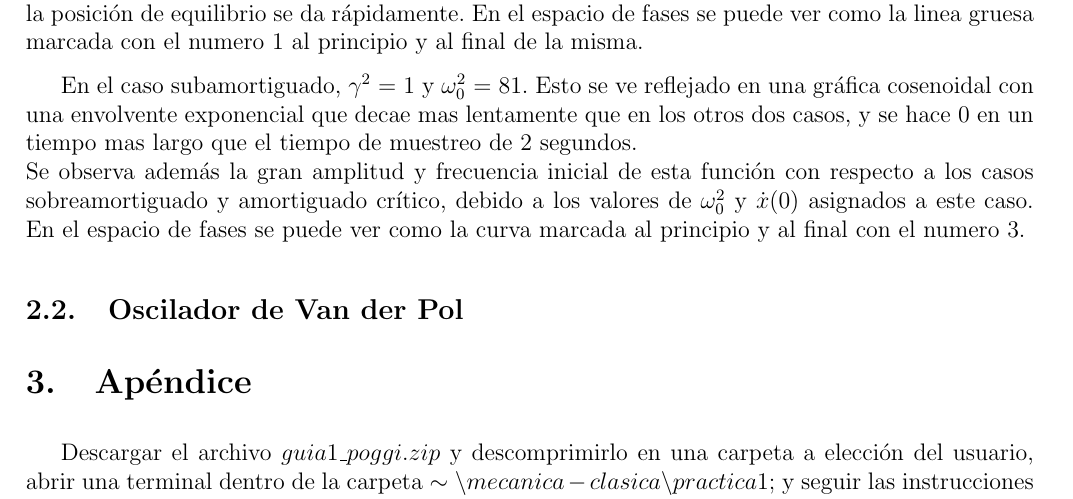
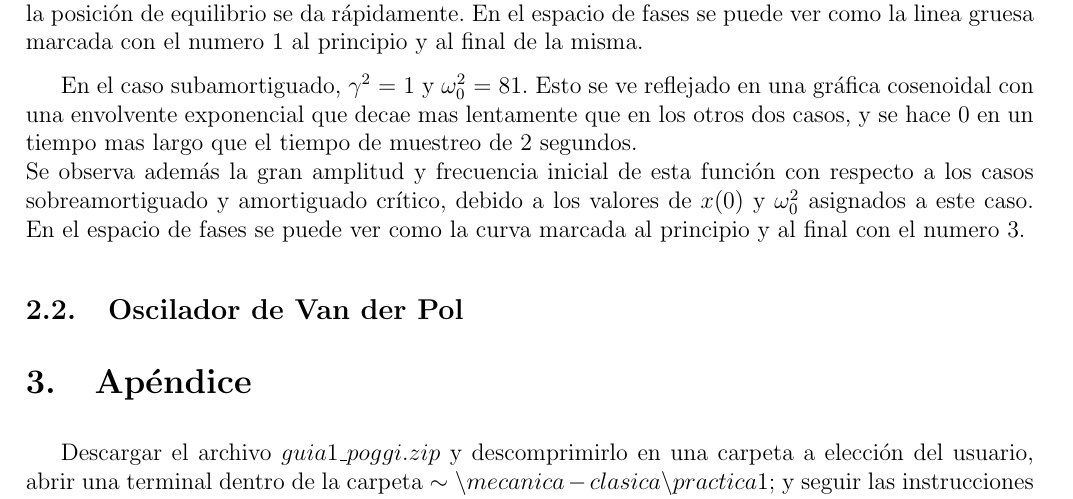
Before and after one commit to ignaciop/mecanica-clasica, a LaTeX document (practica1/informe/informe1.tex): part of page 9 of 9, cut so that both start at the same text. Compiled offline with pdfLaTeX.

Commit message:
Correcciones...

```diff
--- a/practica1/informe/informe1.tex
+++ b/practica1/informe/informe1.tex
@@ -235,7 +235,7 @@ Tambi\'en podemos ver que, en el caso sobreamortiguado, como $\gamma^2$ = 81 y $
 Para el caso de amortiguamiento cr\'itico, $\gamma^2$ = $\omega_0^2$ = 25, la funci\'on $x(t)$ presenta un decaimiento exponencial, similar al caso sobreamortiguado. En un oscilador de estas caracter\'isticas, el retorno a la posici\'on de equilibrio se da r\'apidamente. En el espacio de fases se puede ver como la linea gruesa marcada con el numero 1 al principio y al final de la misma.
 
 En el caso subamortiguado, $\gamma^2$ = 1 y $\omega_0^2$ = 81. Esto se ve reflejado en una gr\'afica cosenoidal con una envolvente exponencial que decae mas lentamente que en los otros dos casos, y se hace 0 en un tiempo mas largo que el tiempo de muestreo de 2 segundos. \newline
-Se observa adem\'as la gran amplitud y frecuencia inicial de esta funci\'on con respecto a los casos sobreamortiguado y amortiguado cr\'itico, debido a los valores de $\omega_0^2$ y $\dot{x}(0)$ asignados a este caso. En el espacio de fases se puede ver como la curva marcada al principio y al final con el numero 3.
+Se observa adem\'as la gran amplitud y frecuencia inicial de esta funci\'on con respecto a los casos sobreamortiguado y amortiguado cr\'itico, debido a los valores de ${x}(0)$ y $\omega_0^2$ asignados a este caso. En el espacio de fases se puede ver como la curva marcada al principio y al final con el numero 3.
 
 
 \subsection{Oscilador de Van der Pol}
```
Also changed, not shown: practica1/informe/informe1.pdf.
